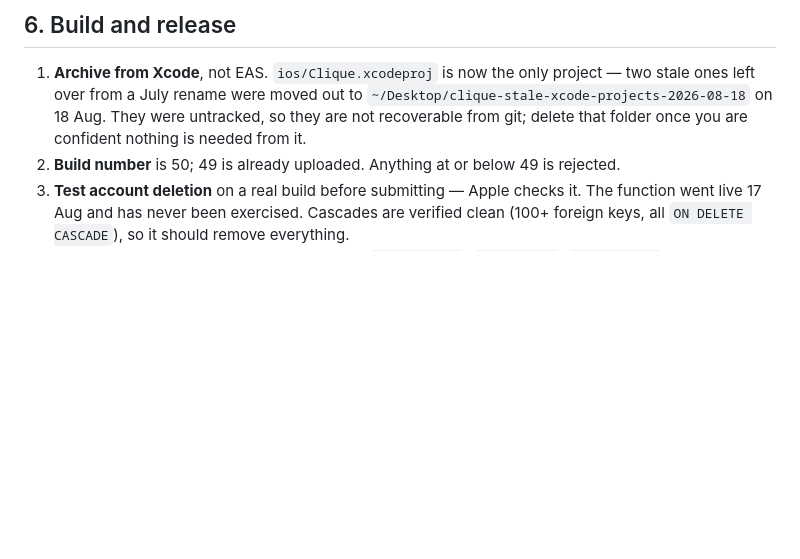
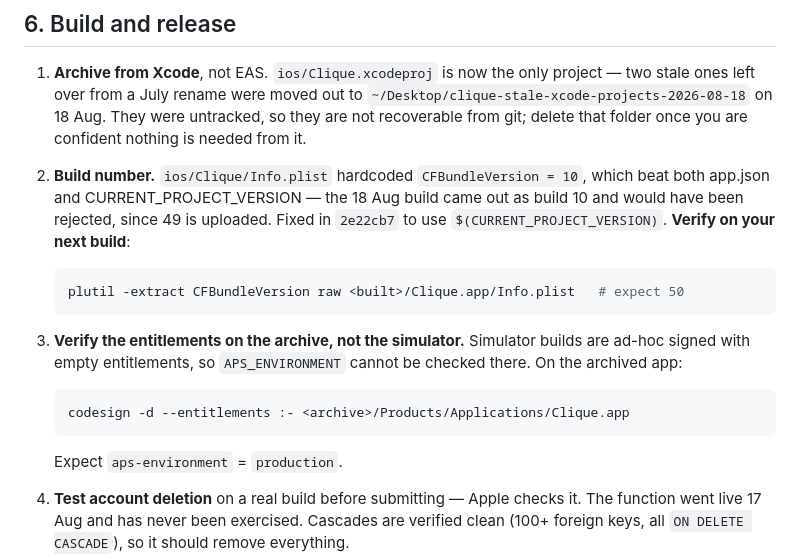
Before and after one commit to partnerships-sudo/clique-app, a Markdown page: docs/PRE_SUBMISSION.md, the part around the change. Rendered like a GitHub page; blank space fills up the shorter version.

Commit message:
docs: record the build-number trap and how to verify entitlements
Co-Authored-By: Claude Opus 5 <noreply@anthropic.com>

````diff
--- a/docs/PRE_SUBMISSION.md
+++ b/docs/PRE_SUBMISSION.md
@@ -241,8 +241,24 @@ Nothing here blocks submission, in rough value order:
    `~/Desktop/clique-stale-xcode-projects-2026-08-18` on 18 Aug. They were
    untracked, so they are not recoverable from git; delete that folder once you
    are confident nothing is needed from it.
-2. **Build number** is 50; 49 is already uploaded. Anything at or below 49 is
-   rejected.
+2. **Build number.** `ios/Clique/Info.plist` hardcoded `CFBundleVersion = 10`,
+   which beat both app.json and CURRENT_PROJECT_VERSION — the 18 Aug build came
+   out as build 10 and would have been rejected, since 49 is uploaded. Fixed in
+   `2e22cb7` to use `$(CURRENT_PROJECT_VERSION)`. **Verify on your next build**:
+
+   ```bash
+   plutil -extract CFBundleVersion raw <built>/Clique.app/Info.plist   # expect 50
+   ```
+
+3. **Verify the entitlements on the archive, not the simulator.** Simulator
+   builds are ad-hoc signed with empty entitlements, so `APS_ENVIRONMENT`
+   cannot be checked there. On the archived app:
+
+   ```bash
+   codesign -d --entitlements :- <archive>/Products/Applications/Clique.app
+   ```
+
+   Expect `aps-environment` = `production`.
 3. **Test account deletion** on a real build before submitting — Apple checks
    it. The function went live 17 Aug and has never been exercised. Cascades are
    verified clean (100+ foreign keys, all `ON DELETE CASCADE`), so it should
````
